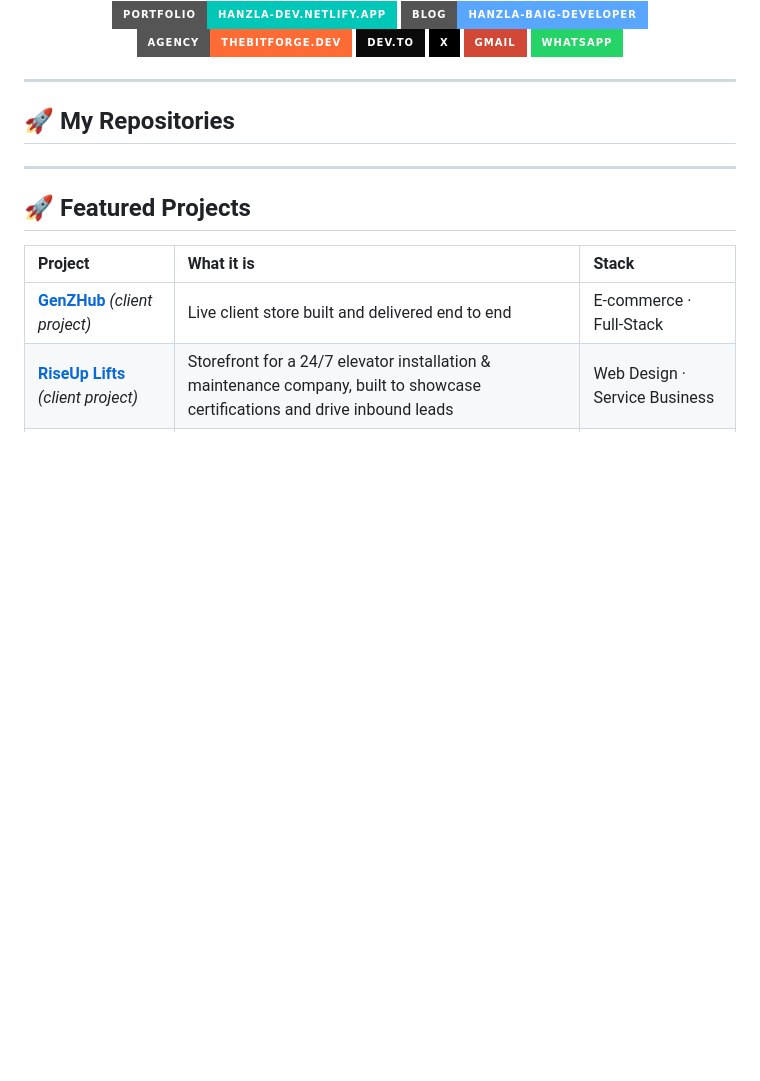
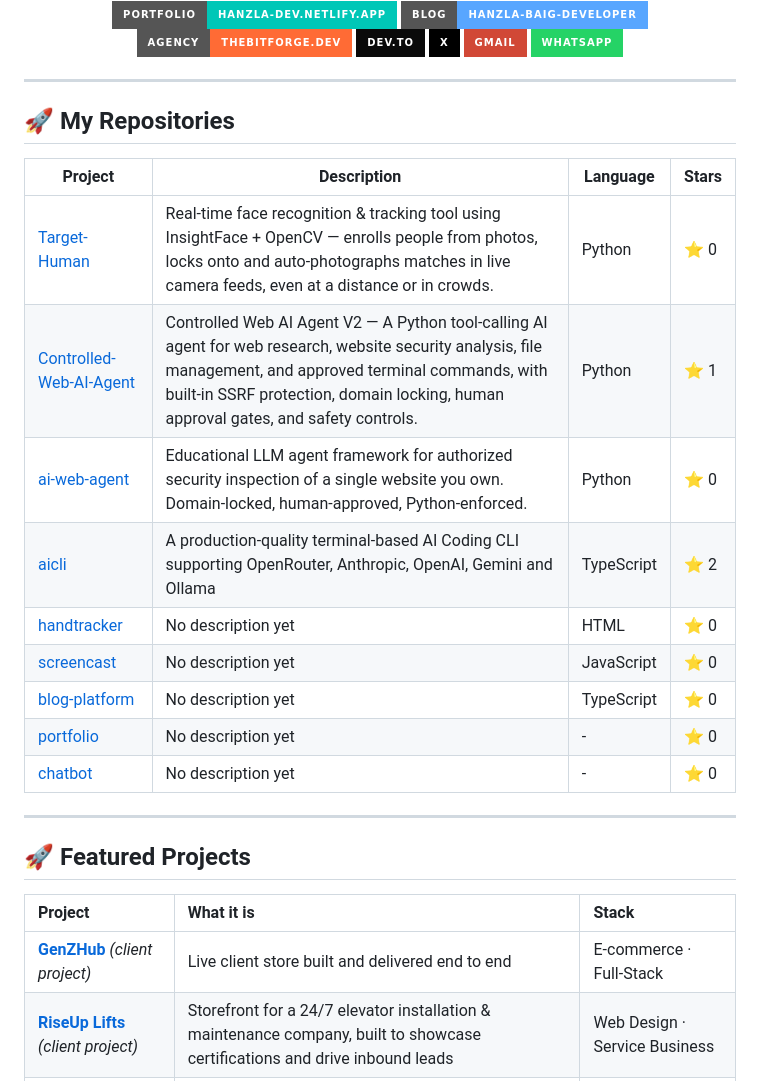
Before and after one commit to hanzlabaig-dev/hanzlabaig-dev, a Markdown page: README.md, the part around the change. GitHub-like rendering; badges without logos; blank space fills up the shorter version.

Commit message:
Auto-update projects list

```diff
--- a/README.md
+++ b/README.md
@@ -63,7 +63,18 @@
    ## 🚀 My Repositories
 
    <!-- PROJECTS-LIST:START -->
-   <!-- PROJECTS-LIST:END -->
+| Project | Description | Language | Stars |
+|---|---|---|---|
+| [Target-Human](https://github.com/hanzlabaig-dev/Target-Human) | Real-time face recognition & tracking tool using InsightFace + OpenCV — enrolls people from photos, locks onto and auto-photographs matches in live camera feeds, even at a distance or in crowds. | Python | ⭐ 0 |
+| [Controlled-Web-AI-Agent](https://github.com/hanzlabaig-dev/Controlled-Web-AI-Agent) | Controlled Web AI Agent V2 — A Python tool-calling AI agent for web research, website security analysis, file management, and approved terminal commands, with built-in SSRF protection, domain locking, human approval gates, and safety controls. | Python | ⭐ 1 |
+| [ai-web-agent](https://github.com/hanzlabaig-dev/ai-web-agent) | Educational LLM agent framework for authorized security inspection of a single website you own. Domain-locked, human-approved, Python-enforced. | Python | ⭐ 0 |
+| [aicli](https://github.com/hanzlabaig-dev/aicli) | A production-quality terminal-based AI Coding CLI supporting OpenRouter, Anthropic, OpenAI, Gemini and Ollama | TypeScript | ⭐ 2 |
+| [handtracker](https://github.com/hanzlabaig-dev/handtracker) | No description yet | HTML | ⭐ 0 |
+| [screencast](https://github.com/hanzlabaig-dev/screencast) | No description yet | JavaScript | ⭐ 0 |
+| [blog-platform](https://github.com/hanzlabaig-dev/blog-platform) | No description yet | TypeScript | ⭐ 0 |
+| [portfolio](https://github.com/hanzlabaig-dev/portfolio) | No description yet | - | ⭐ 0 |
+| [chatbot](https://github.com/hanzlabaig-dev/chatbot) | No description yet | - | ⭐ 0 |
+<!-- PROJECTS-LIST:END -->
 
 ---
 
```
